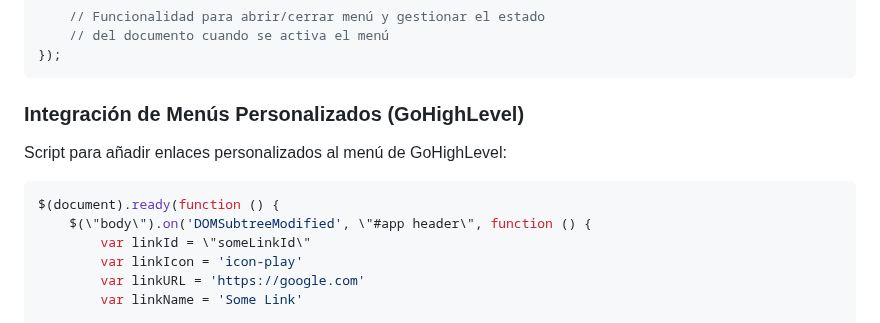
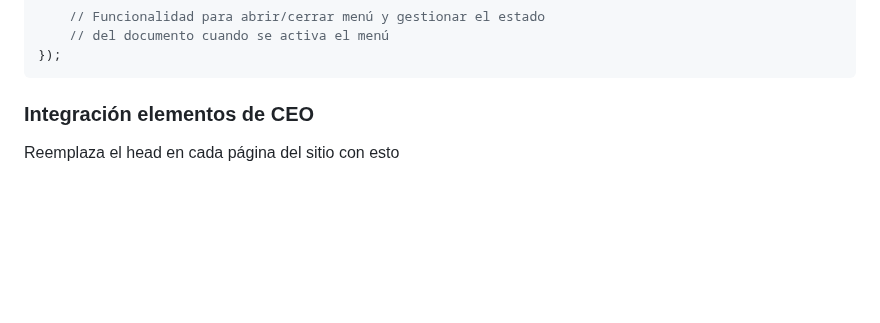
Before and after one commit to aethosai1/Analiza.pe, a Markdown page: README.md, the part around one of its changes. Rendered like a GitHub page; blank space fills up the shorter version.

````diff
--- a/README.md
+++ b/README.md
@@ -119,15 +119,13 @@ document.addEventListener('DOMContentLoaded', function() {
 });
 ```
 
-### Integración de Menús Personalizados (GoHighLevel)
+### Integración elementos de CEO
 
-Script para añadir enlaces personalizados al menú de GoHighLevel:
+Reemplaza el head en cada página del sitio con esto
 
-```javascript
-$(document).ready(function () {
-    $(\"body\").on('DOMSubtreeModified', \"#app header\", function () {
-        var linkId = \"someLinkId\"
-        var linkIcon = 'icon-play'
-        var linkURL = 'https://google.com'
-        var linkName = 'Some Link'
+<head>
+    <!-- META BÁSICO (No modificar) -->
+    <meta charset="UTF-8">
+    <meta name="viewport" content="width=device-width, initial-scale=1.0">
+    <meta name="author" content="Analiza.pe">
 
````
Also changed, not shown: other parts of README.md (+90 -4 lines).
